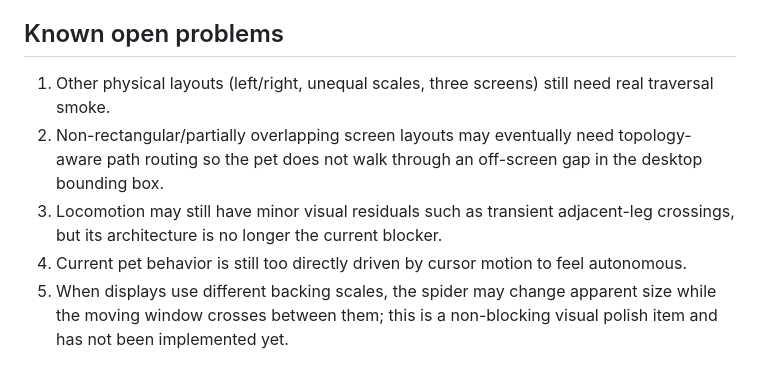
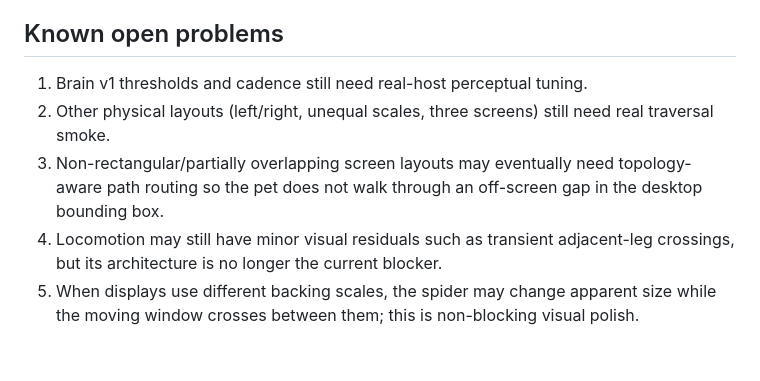
Before and after one commit to Taz-dingo/spider, a Markdown page: docs/current.md, the part around one of its changes. GitHub-like rendering.

```diff
--- a/docs/current.md
+++ b/docs/current.md
@@ -111,8 +118,8 @@ The priority is **perceptual realism**, not a full biomechanical simulation.
 
 ## Known open problems
 
-1. Other physical layouts (left/right, unequal scales, three screens) still need real traversal smoke.
-2. Non-rectangular/partially overlapping screen layouts may eventually need topology-aware path routing so the pet does not walk through an off-screen gap in the desktop bounding box.
-3. Locomotion may still have minor visual residuals such as transient adjacent-leg crossings, but its architecture is no longer the current blocker.
-4. Current pet behavior is still too directly driven by cursor motion to feel autonomous.
-5. When displays use different backing scales, the spider may change apparent size while the moving window crosses between them; this is a non-blocking visual polish item and has not been implemented yet.
+1. Brain v1 thresholds and cadence still need real-host perceptual tuning.
+2. Other physical layouts (left/right, unequal scales, three screens) still need real traversal smoke.
+3. Non-rectangular/partially overlapping screen layouts may eventually need topology-aware path routing so the pet does not walk through an off-screen gap in the desktop bounding box.
+4. Locomotion may still have minor visual residuals such as transient adjacent-leg crossings, but its architecture is no longer the current blocker.
+5. When displays use different backing scales, the spider may change apparent size while the moving window crosses between them; this is non-blocking visual polish.
```
Also changed, not shown: other parts of docs/current.md (+46 -39 lines).
